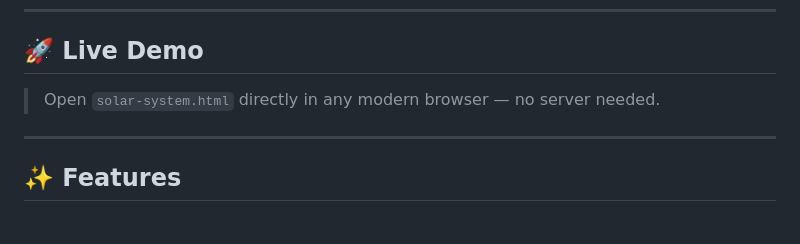
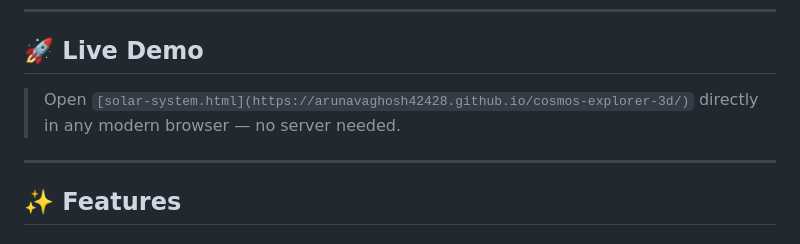
Before and after one commit to arunavaghosh42428/cosmos-explorer-3d, a Markdown page: README.md, the part around the change. Rendered like a GitHub page.

```diff
--- a/README.md
+++ b/README.md
@@ -8,7 +8,7 @@
 
 ## 🚀 Live Demo
 
-> Open `solar-system.html` directly in any modern browser — no server needed.
+> Open `[solar-system.html](https://arunavaghosh42428.github.io/cosmos-explorer-3d/)` directly in any modern browser — no server needed.
 
 ---
 
```
